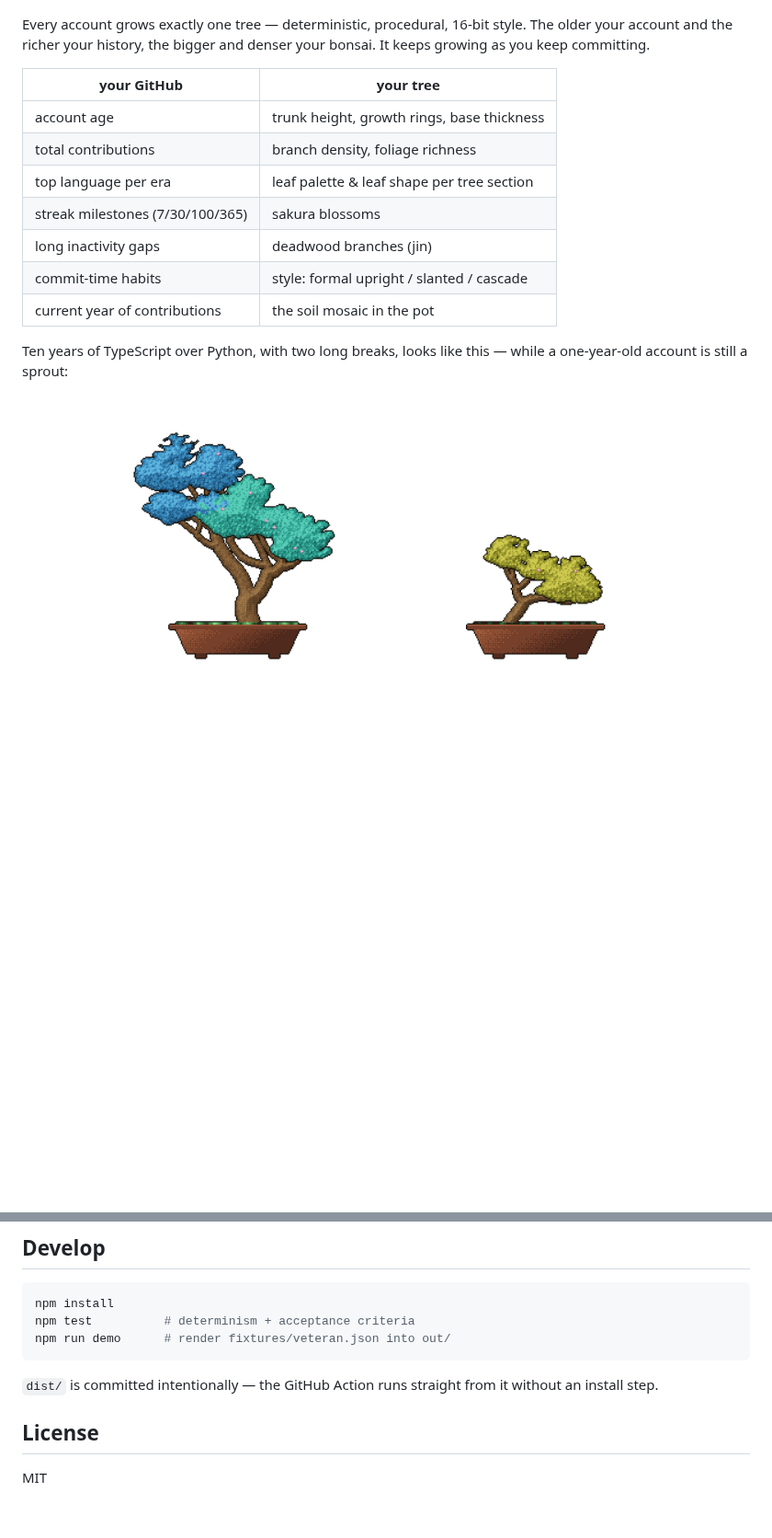
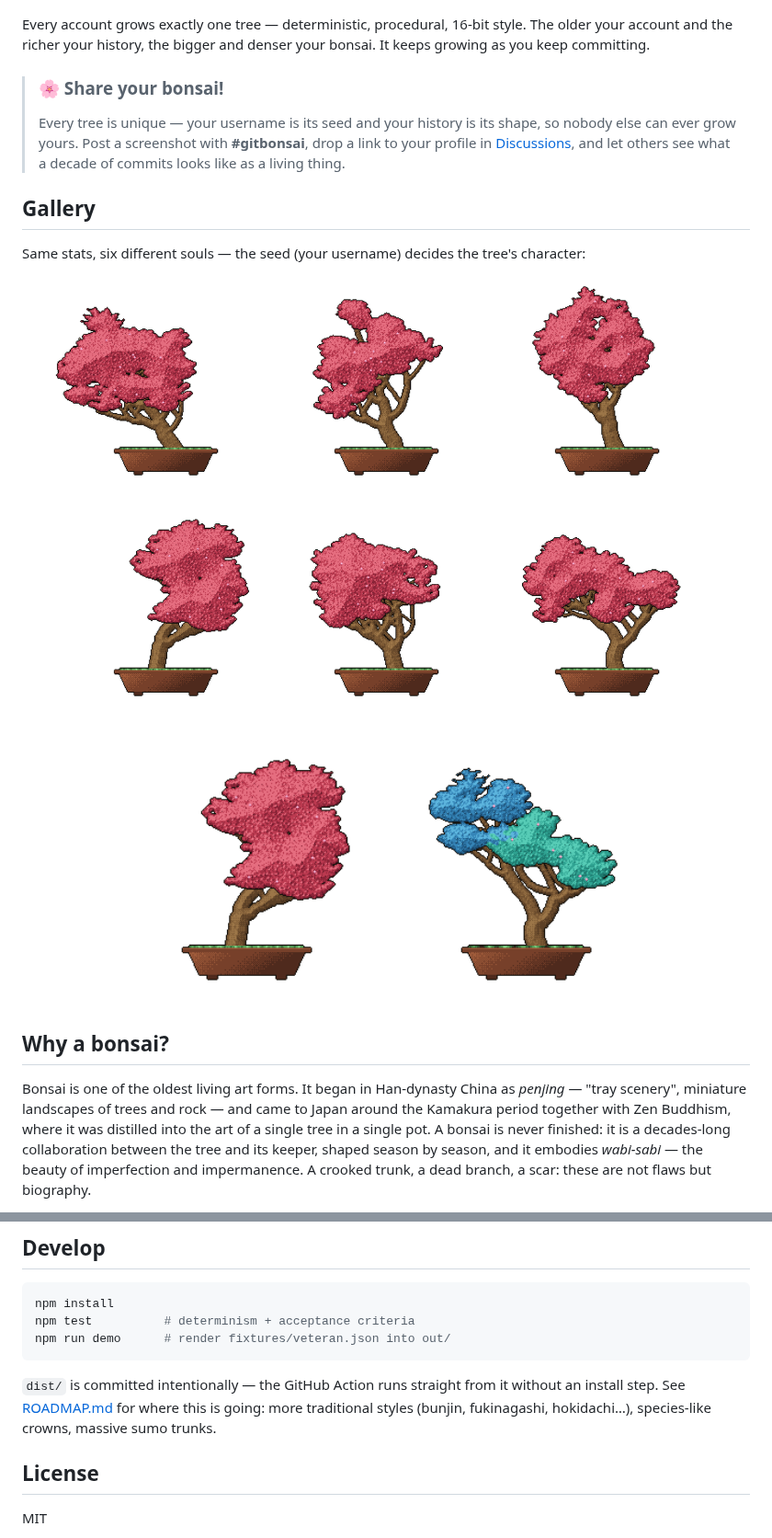
Before and after one commit to egorthinks/git-bonsai, a Markdown page: README.md, 2 parts joined by grey strips. Shown at 92% size. Drawn GitHub-style; pictures changed too: assets/bonsai-sakura.gif (added), assets/gallery.png (added); blank space fills up the shorter version.

````diff
--- a/README.md
+++ b/README.md
@@ -10,19 +10,33 @@ Every account grows exactly one tree — deterministic, procedural, 16-bit style
 The older your account and the richer your history, the bigger and denser your bonsai.
 It keeps growing as you keep committing.
 
-| your GitHub | your tree |
-|---|---|
-| account age | trunk height, growth rings, base thickness |
-| total contributions | branch density, foliage richness |
-| top language per era | leaf palette & leaf shape per tree section |
-| streak milestones (7/30/100/365) | sakura blossoms |
-| long inactivity gaps | deadwood branches (jin) |
-| commit-time habits | style: formal upright / slanted / cascade |
-| current year of contributions | the soil mosaic in the pot |
+> ### 🌸 Share your bonsai!
+> Every tree is unique — your username is its seed and your history is its shape,
+> so nobody else can ever grow yours. Post a screenshot with **#gitbonsai**,
+> drop a link to your profile in [Discussions](../../discussions), and let
+> others see what a decade of commits looks like as a living thing.
 
-Ten years of TypeScript over Python, with two long breaks, looks like this — while a one-year-old account is still a sprout:
+## Gallery
+
+Same stats, six different souls — the seed (your username) decides the tree's character:
 
 <p align="center">
-  <img src="assets/bonsai.gif" width="320" alt="Veteran bonsai swaying in the wind" />
-  <img src="assets/bonsai-young.png" width="320" alt="A young, small bonsai" />
+  <img src="assets/gallery.png" width="720" alt="Six different sakura bonsai grown from identical metrics but different seeds" />
 </p>
+
+<p align="center">
+  <img src="assets/bonsai-sakura.gif" width="300" alt="A literati-style sakura bonsai swaying in the wind" />
+  <img src="assets/bonsai.gif" width="300" alt="A veteran two-era bonsai swaying in the wind" />
+</p>
+
+## Why a bonsai?
+
+Bonsai is one of the oldest living art forms. It began in Han-dynasty China as
+*penjing* — "tray scenery", miniature landscapes of trees and rock — and came
+to Japan around the Kamakura period together with Zen Buddhism, where it was
+distilled into the art of a single tree in a single pot. A bonsai is never
+finished: it is a decades-long collaboration between the tree and its keeper,
+shaped season by season, and it embodies *wabi-sabi* — the beauty of
+imperfection and impermanence. A crooked trunk, a dead branch, a scar: these
+are not flaws but biography.
+
@@ -105,7 +146,9 @@ npm run demo      # render fixtures/veteran.json into out/
 ```
 
 `dist/` is committed intentionally — the GitHub Action runs straight from it
-without an install step.
+without an install step. See [ROADMAP.md](ROADMAP.md) for where this is going:
+more traditional styles (bunjin, fukinagashi, hokidachi…), species-like
+crowns, massive sumo trunks.
 
 ## License
 
````
Also changed, not shown: other parts of README.md (+28 -1 lines), ROADMAP.md (added, +111 -0 lines).
